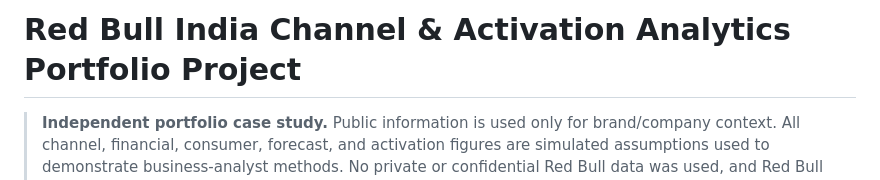
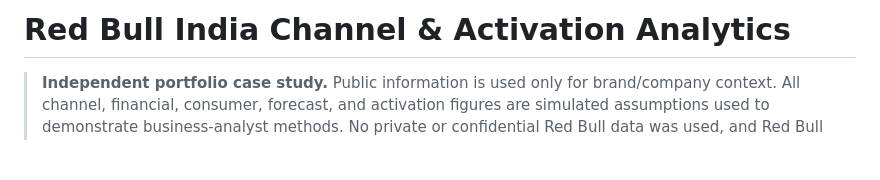
Before and after one commit to KERAMINATICS/redbull-command-center, a Markdown page: README.md, the part around the change. GitHub-like rendering; blank space fills up the shorter version.

```diff
--- a/README.md
+++ b/README.md
@@ -1,4 +1,4 @@
-# Red Bull India Channel & Activation Analytics Portfolio Project
+# Red Bull India Channel & Activation Analytics
 
 > **Independent portfolio case study.** Public information is used only for brand/company
 > context. All channel, financial, consumer, forecast, and activation figures are simulated
```
